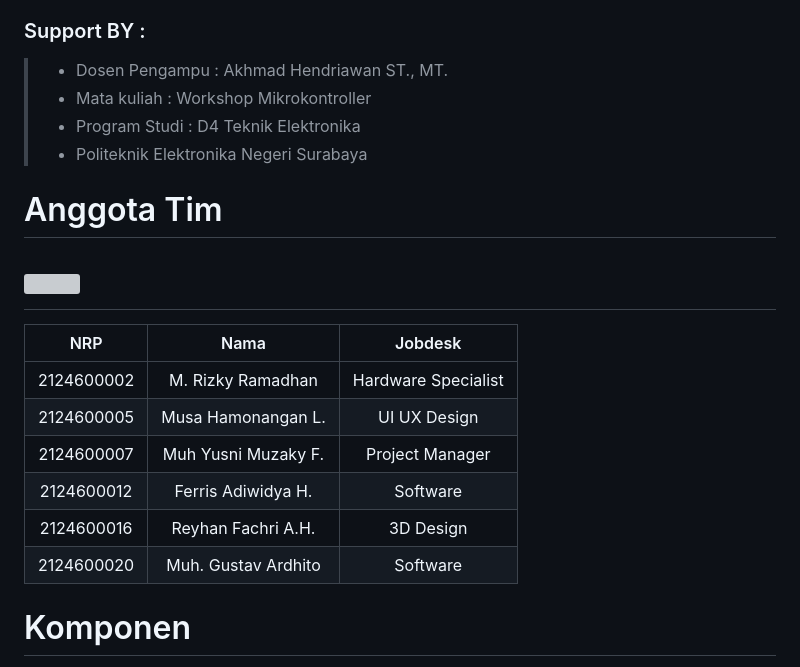
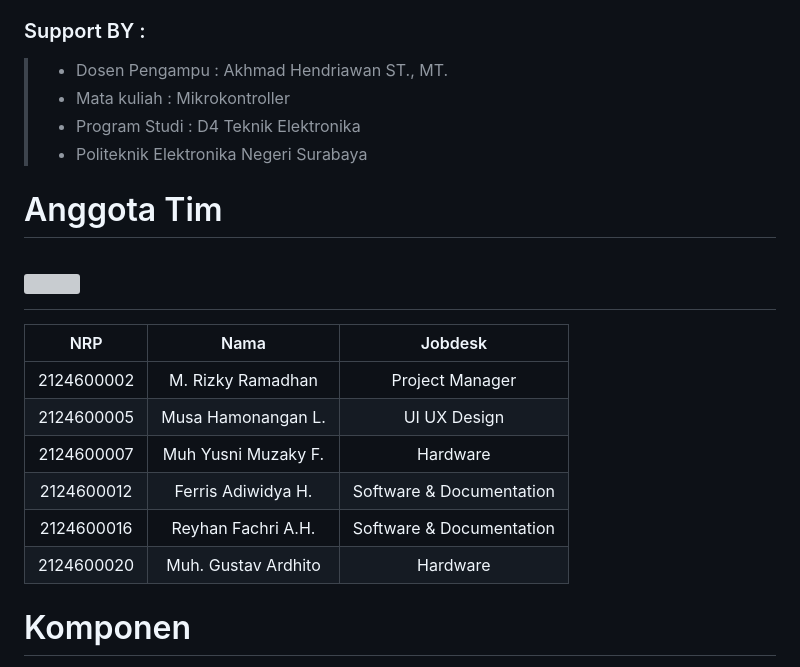
Before and after one commit to 2124600002/PakanPitik, a Markdown page: README.md, the part around the change. Rendered like a GitHub page; grey boxes are pictures that could not be loaded.

Commit message:
Revisi README

```diff
--- a/README.md
+++ b/README.md
@@ -23,7 +23,7 @@ Merancang dan mengimplementasikan sistem pemberian pakan ayam otomatis berbasis
 
 ### Support BY :
 >- Dosen Pengampu : Akhmad Hendriawan ST., MT.
->- Mata kuliah : Workshop Mikrokontroller
+>- Mata kuliah : Mikrokontroller
 >- Program Studi : D4 Teknik Elektronika
 >- Politeknik Elektronika Negeri Surabaya
 
@@ -31,14 +31,14 @@ Merancang dan mengimplementasikan sistem pemberian pakan ayam otomatis berbasis
 
 # <img src="Assets\cover kelompok.png">
 
-|      NRP      |        Nama        |        Jobdesk        |
-| :-----------: |:----------------:  | :-------------------: |
-| 2124600002    | M. Rizky Ramadhan  | Hardware Specialist   |
-| 2124600005    | Musa Hamonangan L. | UI UX Design          |
-| 2124600007    | Muh Yusni Muzaky F.| Project Manager       |
-| 2124600012    | Ferris Adiwidya H. | Software              |
-| 2124600016    | Reyhan Fachri A.H. | 3D Design             |
-| 2124600020    | Muh. Gustav Ardhito| Software              |
+|      NRP      |        Nama        |        Jobdesk          |
+| :-----------: |:----------------:  | :-------------------:   |
+| 2124600002    | M. Rizky Ramadhan  | Project Manager         |
+| 2124600005    | Musa Hamonangan L. | UI UX Design            |
+| 2124600007    | Muh Yusni Muzaky F.| Hardware                |
+| 2124600012    | Ferris Adiwidya H. | Software & Documentation|
+| 2124600016    | Reyhan Fachri A.H. | Software & Documentation|
+| 2124600020    | Muh. Gustav Ardhito| Hardware                |
 
 # Komponen
 
```
